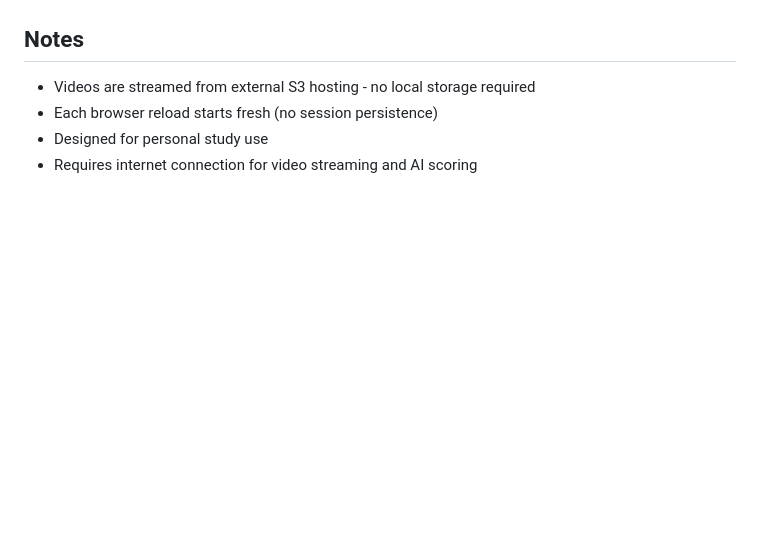
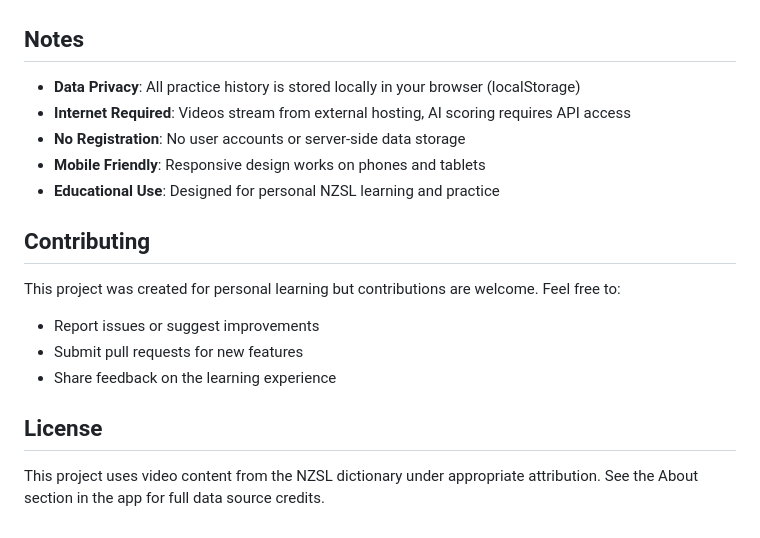
Before and after one commit to howardgrigg/nzsl-translation-practice, a Markdown page: README.md, the part around one of its changes. Rendered like a GitHub page; blank space fills up the shorter version.

```diff
--- a/README.md
+++ b/README.md
@@ -104,7 +152,19 @@ Claude evaluates translations based on:
 
 ## Notes
 
-- Videos are streamed from external S3 hosting - no local storage required
-- Each browser reload starts fresh (no session persistence)
-- Designed for personal study use
-- Requires internet connection for video streaming and AI scoring
+- **Data Privacy**: All practice history is stored locally in your browser (localStorage)
+- **Internet Required**: Videos stream from external hosting, AI scoring requires API access
+- **No Registration**: No user accounts or server-side data storage
+- **Mobile Friendly**: Responsive design works on phones and tablets
+- **Educational Use**: Designed for personal NZSL learning and practice
+
+## Contributing
+
+This project was created for personal learning but contributions are welcome. Feel free to:
+- Report issues or suggest improvements
+- Submit pull requests for new features
+- Share feedback on the learning experience
+
+## License
+
+This project uses video content from the NZSL dictionary under appropriate attribution. See the About section in the app for full data source credits.
```
Also changed, not shown: other parts of README.md (+102 -54 lines).
